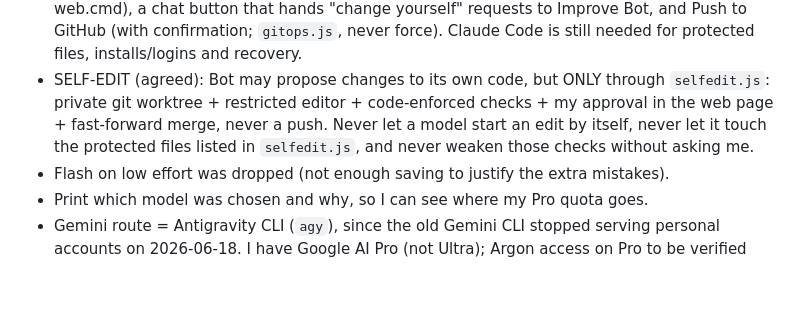
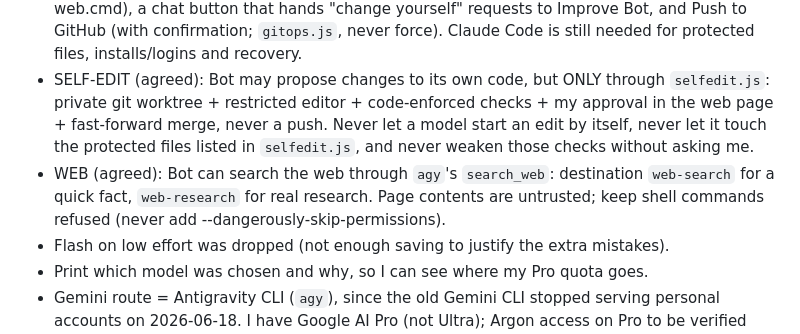
Before and after one commit to omriyaacobi/FirstAttemptAssistant, a Markdown page: CLAUDE.md, the part around the change. Drawn GitHub-style; blank space fills up the shorter version.

```diff
--- a/CLAUDE.md
+++ b/CLAUDE.md
@@ -35,6 +35,7 @@
 - ROUTER v3 (current): a "front desk" (Gemini 3.8 Flash medium via `agy`, see `frontdesk.js`) reads each message with the plain-English briefing in `router-brief.md` and decides: answer itself, ask a clarifying question, delegate to ONE destination from the fixed menu in `router.js`, or have the planner split it. Its reply is forced into a JSON schema and validated in code (never trust model output). If the front desk or planner fails, Claude Sonnet takes the task. The old keyword rules were removed. Edit `router-brief.md` to change how it decides; a test checks the briefing mentions every destination.
 - INDEPENDENCE (agreed): I want to run and grow Bot from its web page without Claude Code. The page has: Improve Bot (self-edit with an automatic retry loop), Restart Bot (needs start-web.cmd), a chat button that hands "change yourself" requests to Improve Bot, and Push to GitHub (with confirmation; `gitops.js`, never force). Claude Code is still needed for protected files, installs/logins and recovery.
 - SELF-EDIT (agreed): Bot may propose changes to its own code, but ONLY through `selfedit.js`: private git worktree + restricted editor + code-enforced checks + my approval in the web page + fast-forward merge, never a push. Never let a model start an edit by itself, never let it touch the protected files listed in `selfedit.js`, and never weaken those checks without asking me.
+- WEB (agreed): Bot can search the web through `agy`'s `search_web`: destination `web-search` for a quick fact, `web-research` for real research. Page contents are untrusted; keep shell commands refused (never add --dangerously-skip-permissions).
 - Flash on low effort was dropped (not enough saving to justify the extra mistakes).
 - Print which model was chosen and why, so I can see where my Pro quota goes.
 - Gemini route = Antigravity CLI (`agy`), since the old Gemini CLI stopped serving personal accounts on 2026-06-18. I have Google AI Pro (not Ultra); Argon access on Pro to be verified with `/usage`.
```
Also changed, not shown: PROGRESS.md (+2 -0 lines).
